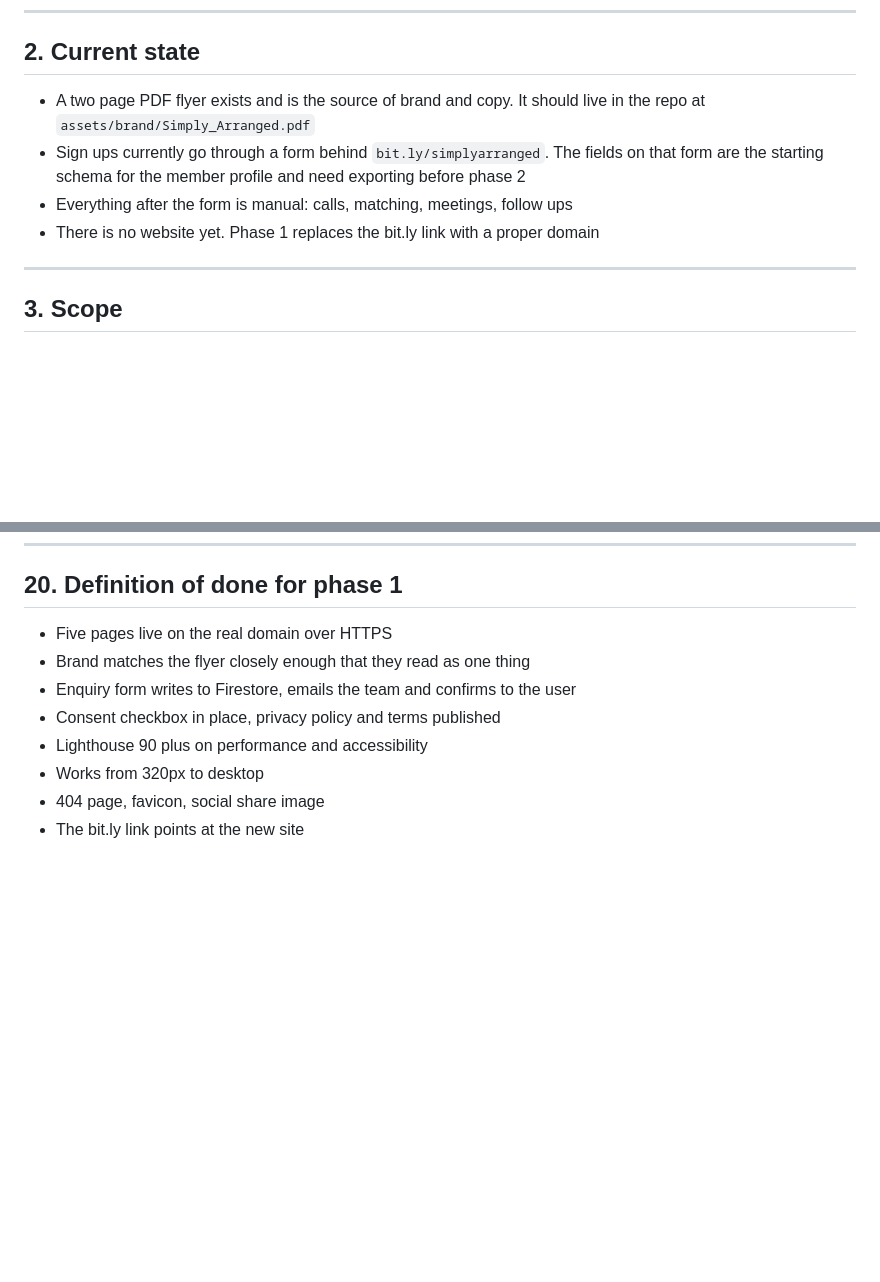
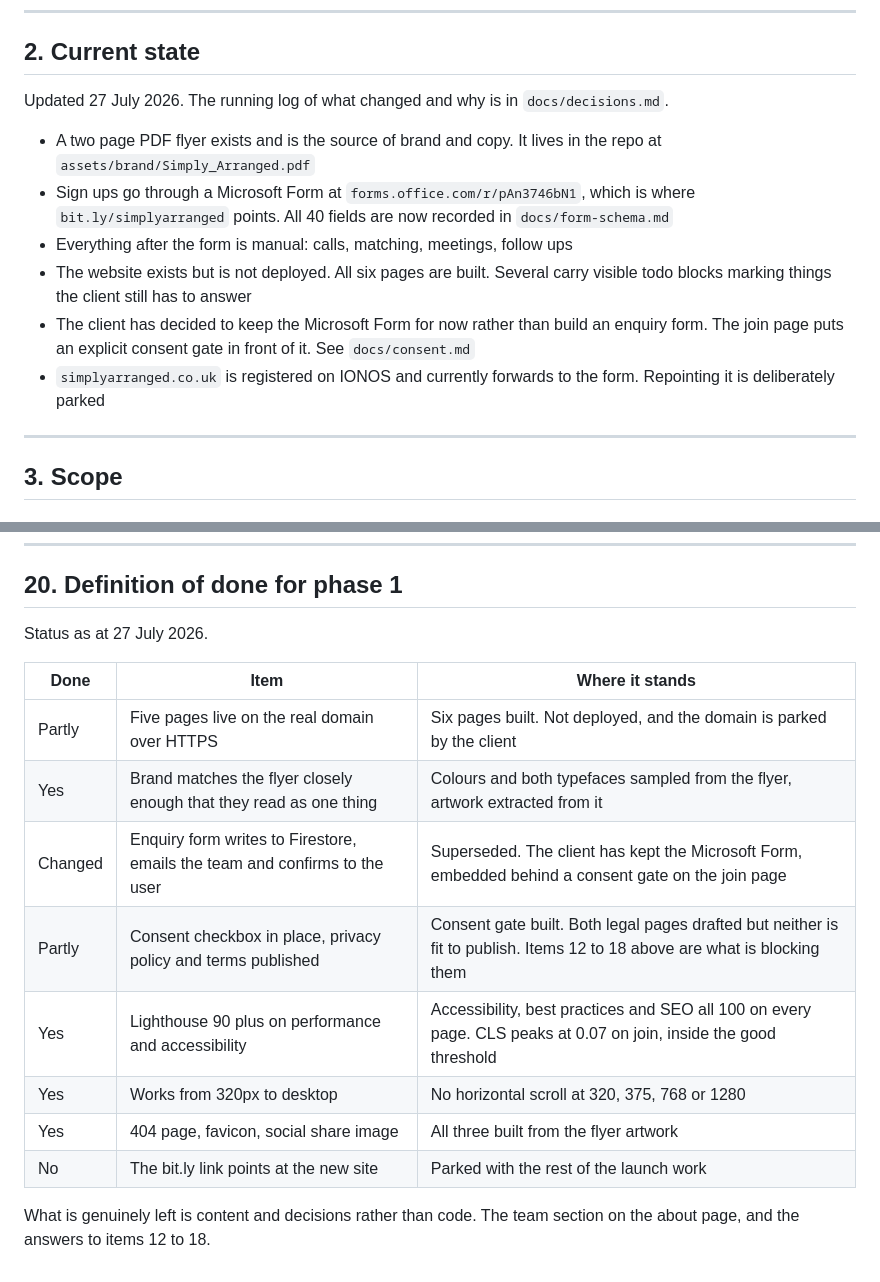
Before and after one commit to mozaid9/SimplyArranged, a Markdown page: HANDOVER.md, 2 parts joined by grey strips. GitHub-like rendering; blank space fills up the shorter version.

```diff
--- a/HANDOVER.md
+++ b/HANDOVER.md
@@ -39,10 +39,14 @@ One active match at a time. A member is either available to be matched or locked
 
 ## 2. Current state
 
-- A two page PDF flyer exists and is the source of brand and copy. It should live in the repo at `assets/brand/Simply_Arranged.pdf`
-- Sign ups currently go through a form behind `bit.ly/simplyarranged`. The fields on that form are the starting schema for the member profile and need exporting before phase 2
+Updated 27 July 2026. The running log of what changed and why is in `docs/decisions.md`.
+
+- A two page PDF flyer exists and is the source of brand and copy. It lives in the repo at `assets/brand/Simply_Arranged.pdf`
+- Sign ups go through a Microsoft Form at `forms.office.com/r/pAn3746bN1`, which is where `bit.ly/simplyarranged` points. All 40 fields are now recorded in `docs/form-schema.md`
 - Everything after the form is manual: calls, matching, meetings, follow ups
-- There is no website yet. Phase 1 replaces the bit.ly link with a proper domain
+- The website exists but is not deployed. All six pages are built. Several carry visible todo blocks marking things the client still has to answer
+- The client has decided to keep the Microsoft Form for now rather than build an enquiry form. The join page puts an explicit consent gate in front of it. See `docs/consent.md`
+- `simplyarranged.co.uk` is registered on IONOS and currently forwards to the form. Repointing it is deliberately parked
 
 ---
 
@@ -479,11 +505,17 @@ Blocking phase 1:
 
 ## 20. Definition of done for phase 1
 
-- Five pages live on the real domain over HTTPS
-- Brand matches the flyer closely enough that they read as one thing
-- Enquiry form writes to Firestore, emails the team and confirms to the user
-- Consent checkbox in place, privacy policy and terms published
-- Lighthouse 90 plus on performance and accessibility
-- Works from 320px to desktop
-- 404 page, favicon, social share image
-- The bit.ly link points at the new site
+Status as at 27 July 2026.
+
+| Done | Item | Where it stands |
+|---|---|---|
+| Partly | Five pages live on the real domain over HTTPS | Six pages built. Not deployed, and the domain is parked by the client |
+| Yes | Brand matches the flyer closely enough that they read as one thing | Colours and both typefaces sampled from the flyer, artwork extracted from it |
+| Changed | Enquiry form writes to Firestore, emails the team and confirms to the user | Superseded. The client has kept the Microsoft Form, embedded behind a consent gate on the join page |
+| Partly | Consent checkbox in place, privacy policy and terms published | Consent gate built. Both legal pages drafted but neither is fit to publish. Items 12 to 18 above are what is blocking them |
+| Yes | Lighthouse 90 plus on performance and accessibility | Accessibility, best practices and SEO all 100 on every page. CLS peaks at 0.07 on join, inside the good threshold |
+| Yes | Works from 320px to desktop | No horizontal scroll at 320, 375, 768 or 1280 |
+| Yes | 404 page, favicon, social share image | All three built from the flyer artwork |
+| No | The bit.ly link points at the new site | Parked with the rest of the launch work |
+
+What is genuinely left is content and decisions rather than code. The team section on the about page, and the answers to items 12 to 18.
```
Also changed, not shown: other parts of HANDOVER.md (+34 -12 lines).
